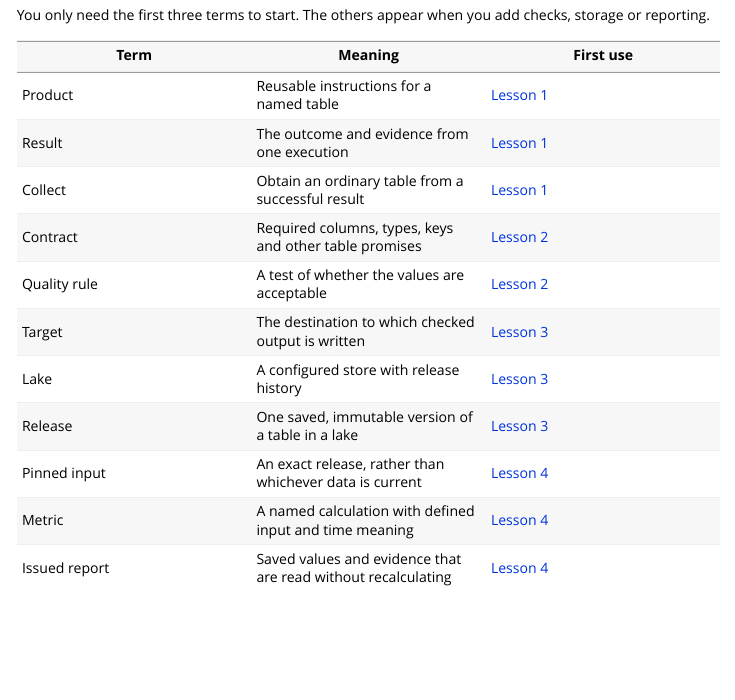
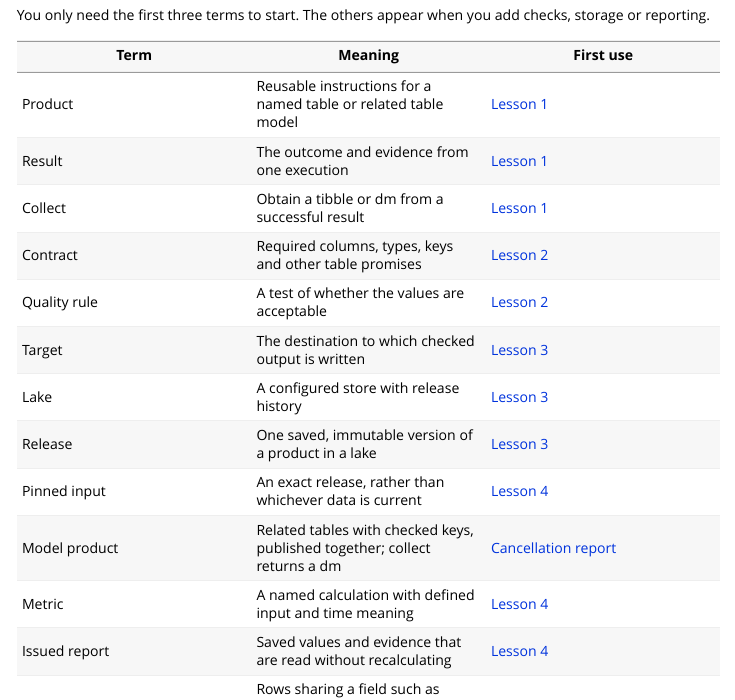
Before and after one commit to JanWein/lakefold, an R Markdown document (vignettes/glossary.Rmd): the page in a window 1100 px wide, from 70 px down. Rendered offline with R 4.5, knitr and Pandoc, with nearby package versions.

Commit message:
Align introductory terms with table and model products

```diff
--- a/vignettes/glossary.Rmd
+++ b/vignettes/glossary.Rmd
@@ -13,15 +13,16 @@
 
 | Term | Meaning | First use |
 |---|---|---|
-| Product | Reusable instructions for a named table | [Lesson 1](first-product.html) |
+| Product | Reusable instructions for a named table or related table model | [Lesson 1](first-product.html) |
 | Result | The outcome and evidence from one execution | [Lesson 1](first-product.html) |
-| Collect | Obtain an ordinary table from a successful result | [Lesson 1](first-product.html) |
+| Collect | Obtain a tibble or dm from a successful result | [Lesson 1](first-product.html) |
 | Contract | Required columns, types, keys and other table promises | [Lesson 2](check-delivery.html) |
 | Quality rule | A test of whether the values are acceptable | [Lesson 2](check-delivery.html) |
 | Target | The destination to which checked output is written | [Lesson 3](publish-data.html) |
 | Lake | A configured store with release history | [Lesson 3](publish-data.html) |
-| Release | One saved, immutable version of a table in a lake | [Lesson 3](publish-data.html) |
+| Release | One saved, immutable version of a product in a lake | [Lesson 3](publish-data.html) |
 | Pinned input | An exact release, rather than whichever data is current | [Lesson 4](save-report.html) |
+| Model product | Related tables with checked keys, published together; collect returns a dm | [Cancellation report](cancellation-report.html) |
 | Metric | A named calculation with defined input and time meaning | [Lesson 4](save-report.html) |
 | Issued report | Saved values and evidence that are read without recalculating | [Lesson 4](save-report.html) |
 | Partition | Rows sharing a field such as reporting date, replaced as a whole | [Lesson 5](getting-started.html) |
```
Also changed, not shown: README.md.
